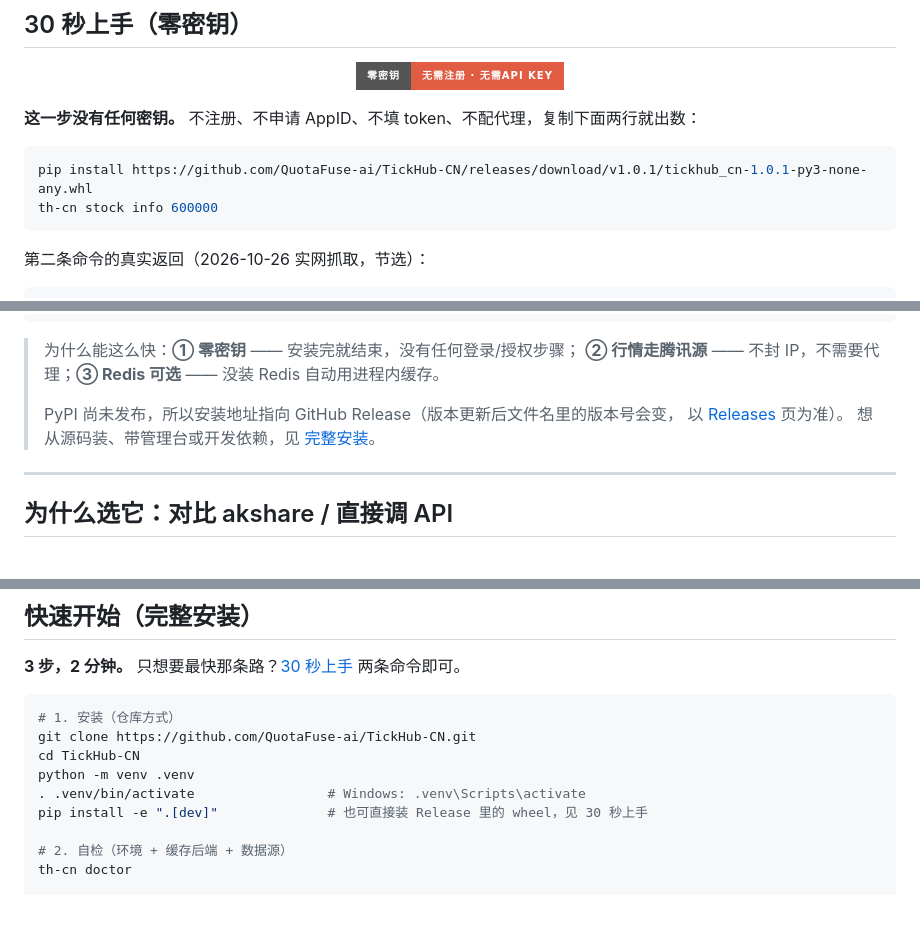
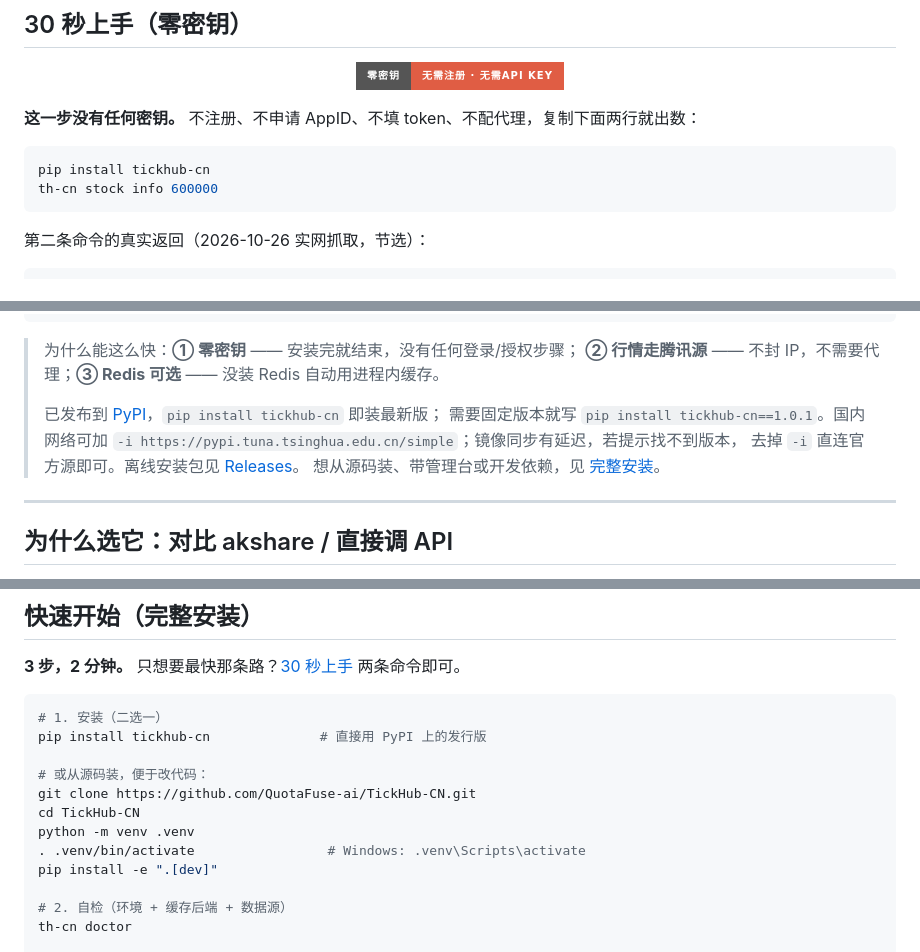
Before and after one commit to QuotaFuse-ai/TickHub-CN, a Markdown page: README.md, 3 parts joined by grey strips. Drawn GitHub-style; badges without logos; blank space fills up the shorter version.

Commit message:
Docs: PyPI 发布成功后，README 安装方式改为 pip install tickhub-cn
- 30 秒上手与完整安装改为 PyPI 安装，保留 Release 作为离线兜底
- 增加 PyPI 版本 badge
- PUBLISHING.md 记录 1.0.1 已发布与后续版本的发布步骤

````diff
--- a/README.md
+++ b/README.md
@@ -65,7 +66,7 @@ TickHub-CN（A股数据枢纽）只做一件事：**把 A 股数据变成模型
 **这一步没有任何密钥。** 不注册、不申请 AppID、不填 token、不配代理，复制下面两行就出数：
 
 ```bash
-pip install https://github.com/QuotaFuse-ai/TickHub-CN/releases/download/v1.0.1/tickhub_cn-1.0.1-py3-none-any.whl
+pip install tickhub-cn
 th-cn stock info 600000
 ```
 
@@ -91,8 +92,11 @@ th-cn doctor                  # 环境、缓存后端、数据源体检
 > 为什么能这么快：**① 零密钥** —— 安装完就结束，没有任何登录/授权步骤；
 > **② 行情走腾讯源** —— 不封 IP，不需要代理；**③ Redis 可选** —— 没装 Redis 自动用进程内缓存。
 >
-> PyPI 尚未发布，所以安装地址指向 GitHub Release（版本更新后文件名里的版本号会变，
-> 以 [Releases](https://github.com/QuotaFuse-ai/TickHub-CN/releases) 页为准）。
+> 已发布到 [PyPI](https://pypi.org/project/tickhub-cn/)，`pip install tickhub-cn` 即装最新版；
+> 需要固定版本就写 `pip install tickhub-cn==1.0.1`。国内网络可加
+> `-i https://pypi.tuna.tsinghua.edu.cn/simple`；镜像同步有延迟，若提示找不到版本，
+> 去掉 `-i` 直连官方源即可。离线安装包见
+> [Releases](https://github.com/QuotaFuse-ai/TickHub-CN/releases)。
 > 想从源码装、带管理台或开发依赖，见 [完整安装](#quickstart)。
 
 ---
@@ -208,12 +212,15 @@ Python API ───┘        ├─► 限流 / 熔断 / 代理池 / 重试
 **3 步，2 分钟。** 只想要最快那条路？[30 秒上手](#zero-key) 两条命令即可。
 
 ```bash
-# 1. 安装（仓库方式）
+# 1. 安装（二选一）
+pip install tickhub-cn              # 直接用 PyPI 上的发行版
+
+# 或从源码装，便于改代码：
 git clone https://github.com/QuotaFuse-ai/TickHub-CN.git
 cd TickHub-CN
 python -m venv .venv
 . .venv/bin/activate                 # Windows: .venv\Scripts\activate
-pip install -e ".[dev]"              # 也可直接装 Release 里的 wheel，见 30 秒上手
+pip install -e ".[dev]"
 
 # 2. 自检（环境 + 缓存后端 + 数据源）
 th-cn doctor
````
Also changed, not shown: other parts of README.md (+2 -1 lines).
